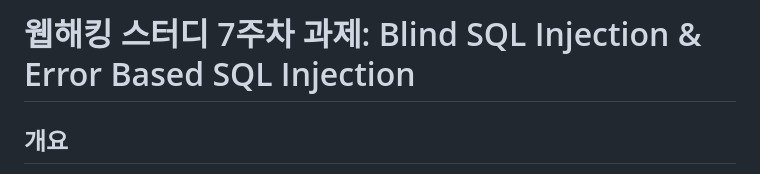
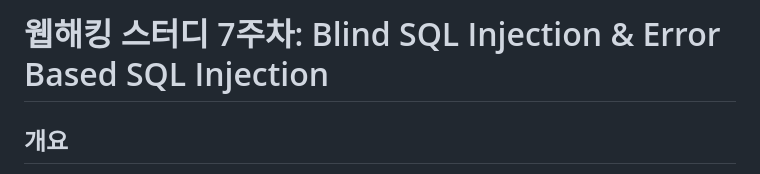
Before and after one commit to codename-123/web-hacking-study, a Markdown page: 07_week/README.md, the part around the change. GitHub-like rendering.

```diff
--- a/07_week/README.md
+++ b/07_week/README.md
@@ -1,4 +1,4 @@
-# 웹해킹 스터디 7주차 과제: Blind SQL Injection & Error Based SQL Injection
+# 웹해킹 스터디 7주차: Blind SQL Injection & Error Based SQL Injection
 
 ## 개요
 
```
